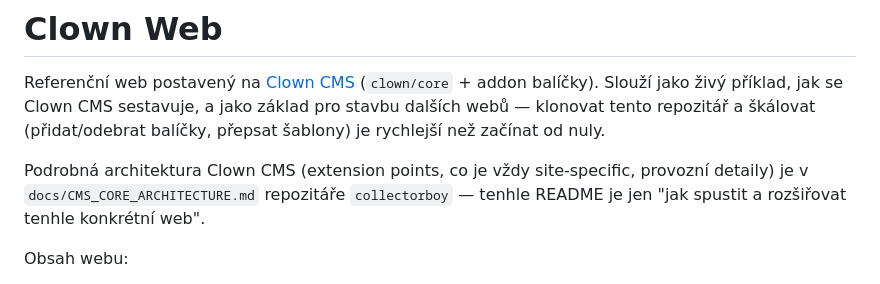
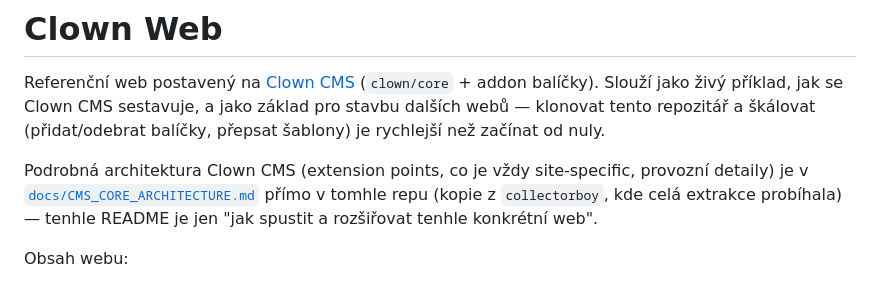
Before and after one commit to libormatejka/clown-web, a Markdown page: README.md, the part around the change. GitHub-like rendering.

```diff
--- a/README.md
+++ b/README.md
@@ -7,9 +7,9 @@ a škálovat (přidat/odebrat balíčky, přepsat šablony) je rychlejší než
 začínat od nuly.
 
 Podrobná architektura Clown CMS (extension points, co je vždy
-site-specific, provozní detaily) je v `docs/CMS_CORE_ARCHITECTURE.md`
-repozitáře `collectorboy` — tenhle README je jen "jak spustit a rozšiřovat
-tenhle konkrétní web".
+site-specific, provozní detaily) je v [`docs/CMS_CORE_ARCHITECTURE.md`](docs/CMS_CORE_ARCHITECTURE.md)
+přímo v tomhle repu (kopie z `collectorboy`, kde celá extrakce probíhala) —
+tenhle README je jen "jak spustit a rozšiřovat tenhle konkrétní web".
 
 Obsah webu:
 
```
Also changed, not shown: docs/CMS_CORE_ARCHITECTURE.md (added, +218 -0 lines).
